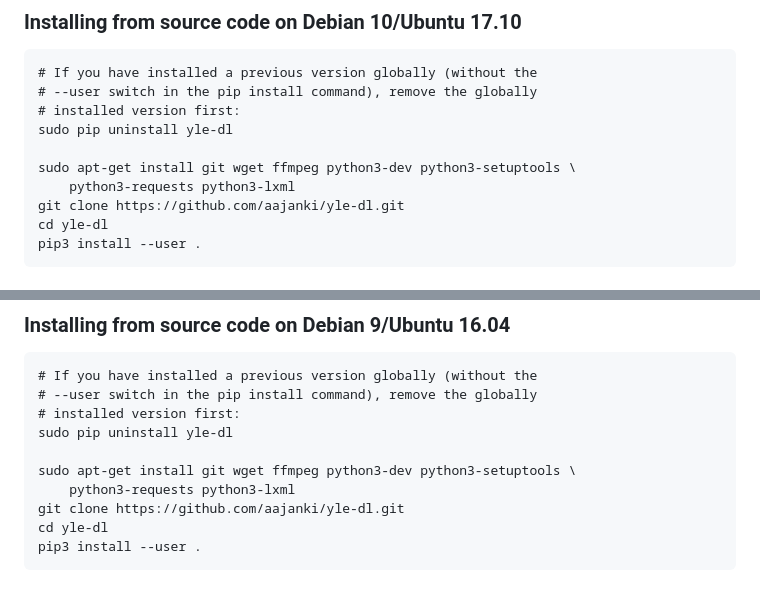
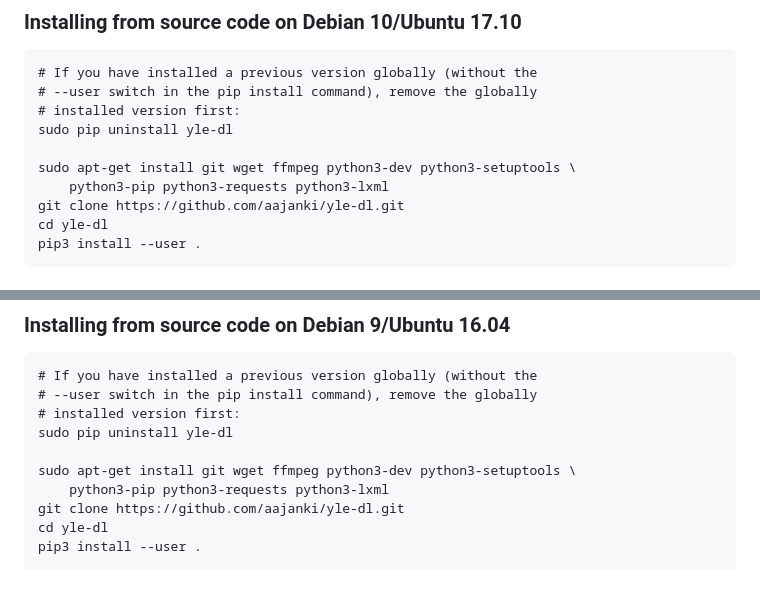
Before and after one commit to aajanki/yle-dl, a Markdown page: OS-install-instructions.md, 2 parts joined by grey strips. Drawn GitHub-style.

Commit message:
python3-pip is required when installing from sources

```diff
--- a/OS-install-instructions.md
+++ b/OS-install-instructions.md
@@ -28,7 +28,7 @@ pip3 install --user --upgrade yle-dl
 sudo pip uninstall yle-dl
 
 sudo apt-get install git wget ffmpeg python3-dev python3-setuptools \
-    python3-requests python3-lxml
+    python3-pip python3-requests python3-lxml
 git clone https://github.com/aajanki/yle-dl.git
 cd yle-dl
 pip3 install --user .
@@ -65,7 +65,7 @@ upgrade pip for installing yle-dl.)
 sudo pip uninstall yle-dl
 
 sudo apt-get install git wget ffmpeg python3-dev python3-setuptools \
-    python3-requests python3-lxml
+    python3-pip python3-requests python3-lxml
 git clone https://github.com/aajanki/yle-dl.git
 cd yle-dl
 pip3 install --user .
```
